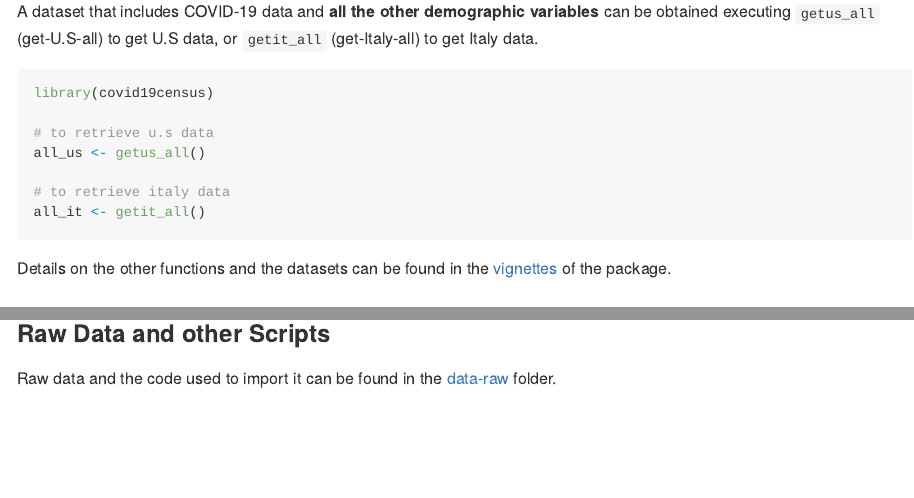
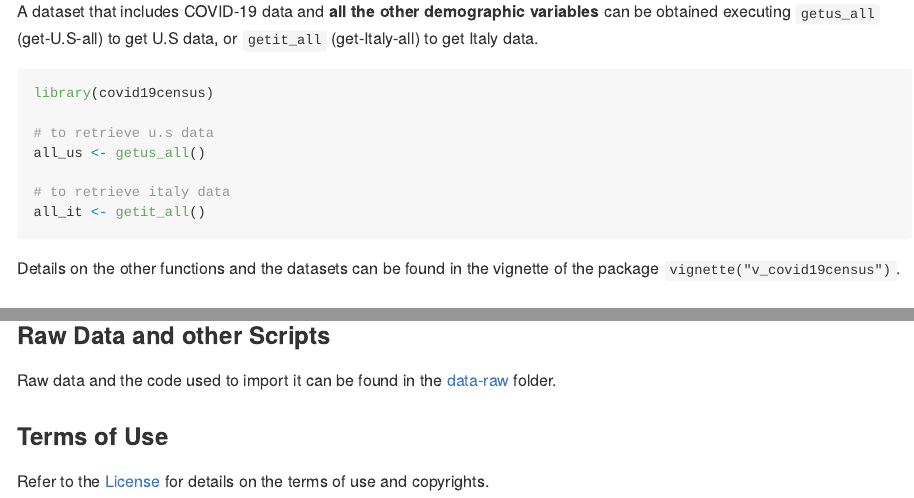
Before and after one commit to c1au6i0/covid19census, an R Markdown document (README.Rmd): the page in a window 1100 px wide, from 680 px down, and a second part further down, joined at a grey line. The pictures show the output file README.md that the author committed with the source, drawn offline in the style of GitHub; badge pictures from the web are left out.

Commit message:
readme links

````diff
--- a/README.Rmd
+++ b/README.Rmd
@@ -55,7 +55,7 @@ all_us <- getus_all()
 all_it <- getit_all()
 ```
 
-Details on the other functions and the datasets can be found in the [vignettes](https://github.com/c1au6i0/covid19census/vignettes/vignette_how_to.html) of the package.
+Details on the other functions and the datasets can be found in the vignette of the package `vignette("v_covid19census")`.
 
 ### U.S. Datasets and Sources
 
@@ -104,3 +104,8 @@ This is a list of Italy datasets that can be accessed directly or in a `tibble`
 ### Raw Data and other Scripts
 
 Raw data and the code used to import it can be found in the [data-raw](https://github.com/c1au6i0/convid19census/tree/master/data-raw) folder.
+
+
+### Terms of Use
+
+Refer to the [License](https://github.com/c1au6i0/covid19census/blob/master/LICENSE.md) for details on the terms of use and copyrights.
````
Also changed, not shown: README.md, vignettes/v_covid19census.Rmd (renamed from vignettes/vignette_how_to.Rmd).
